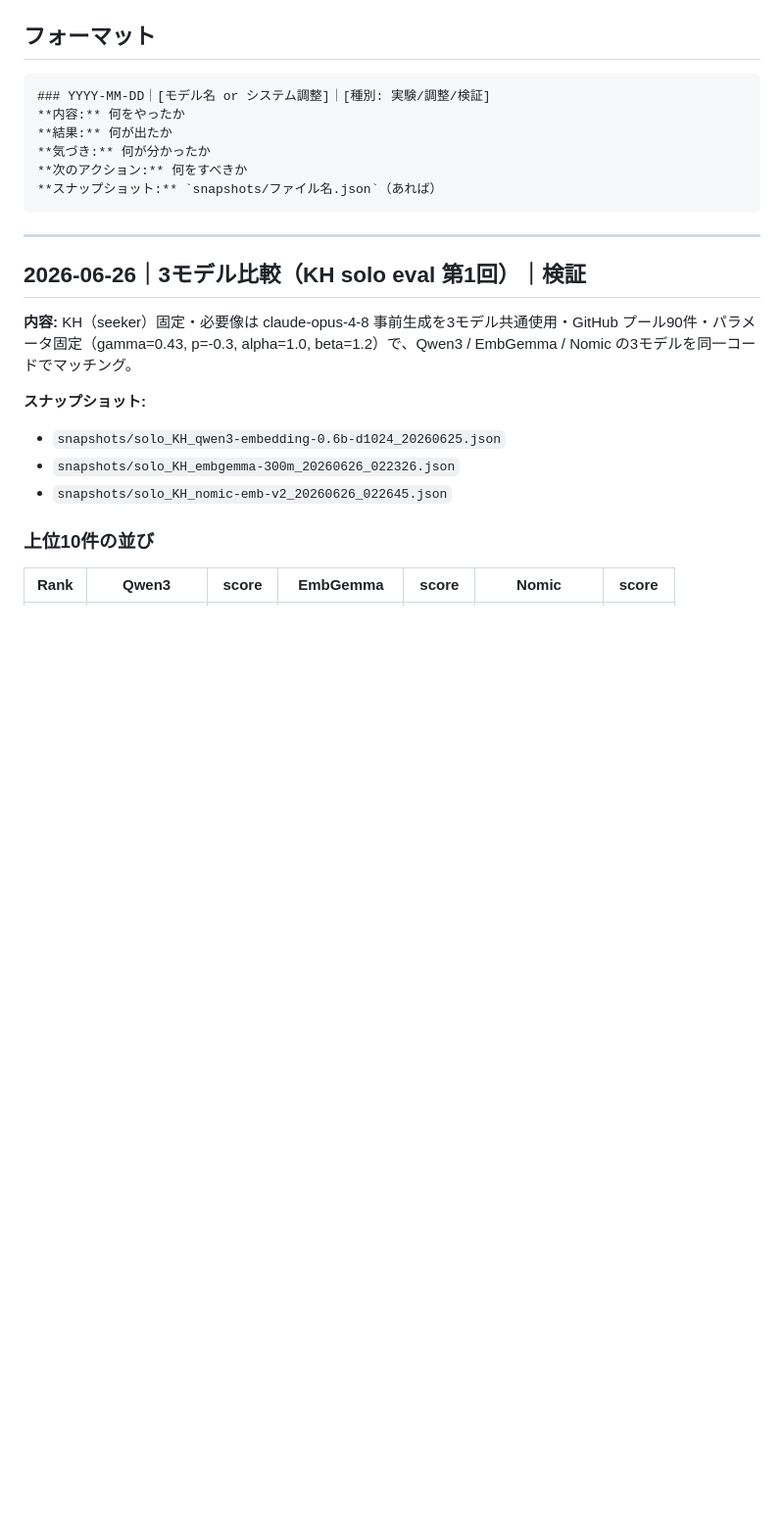
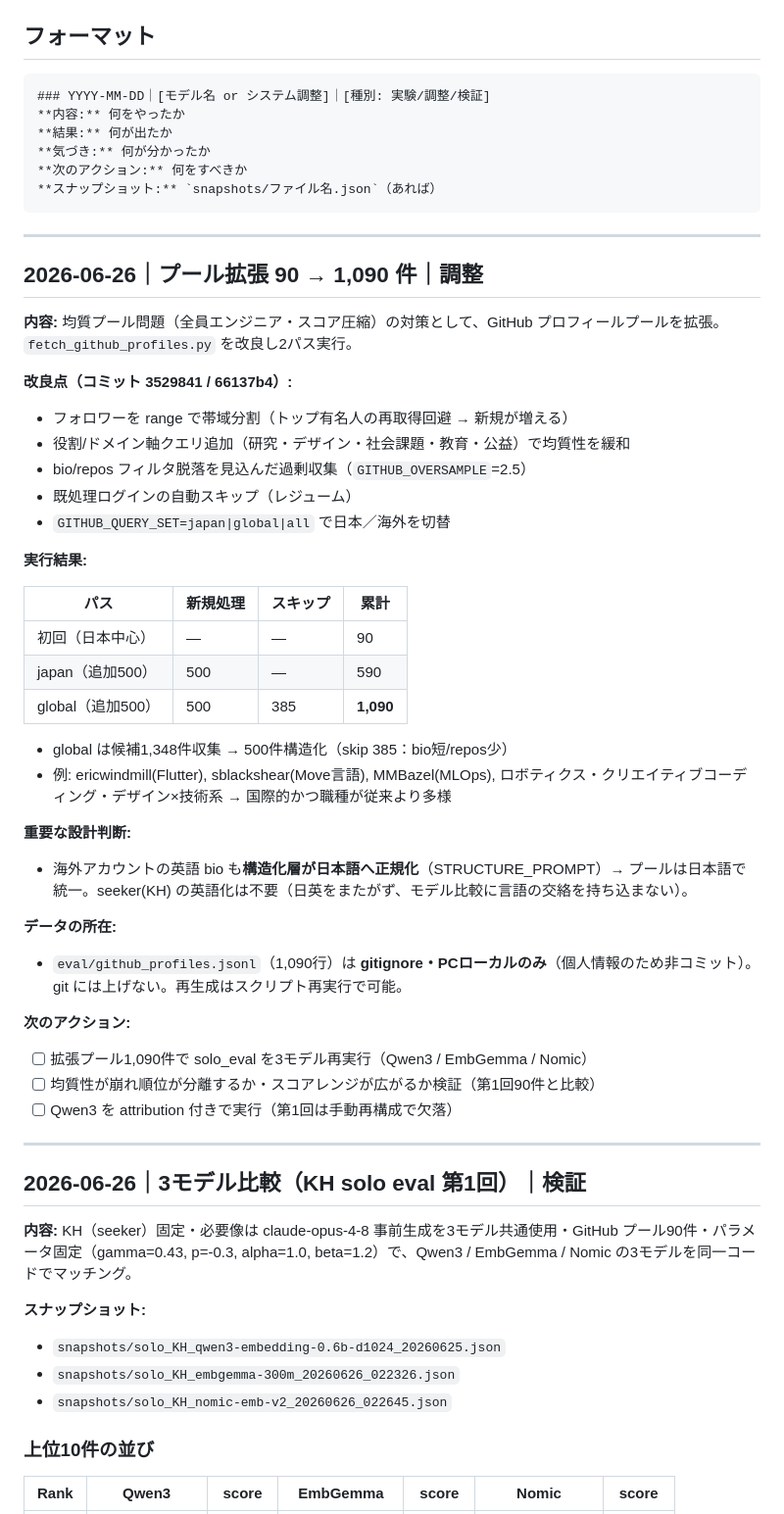
Before and after one commit to PoX-Praxis/matching-program, a Markdown page: eval/log.md, the part around the change. Shown at 98% size. GitHub-like rendering; blank space fills up the shorter version.

Commit message:
log: プール拡張 90→1,090件（日本500+海外500）を記録
Co-Authored-By: Claude Opus 4.8 <noreply@anthropic.com>
Claude-Session: https://claude.ai/code/session_01NiS8n7oAx8DrDNBkoEvbA5

````diff
--- a/eval/log.md
+++ b/eval/log.md
@@ -15,6 +15,41 @@
 **次のアクション:** 何をすべきか
 **スナップショット:** `snapshots/ファイル名.json`（あれば）
 ```
+
+---
+
+## 2026-06-26｜プール拡張 90 → 1,090 件｜調整
+
+**内容:** 均質プール問題（全員エンジニア・スコア圧縮）の対策として、GitHub プロフィールプールを拡張。`fetch_github_profiles.py` を改良し2パス実行。
+
+**改良点（コミット 3529841 / 66137b4）:**
+- フォロワーを range で帯域分割（トップ有名人の再取得回避 → 新規が増える）
+- 役割/ドメイン軸クエリ追加（研究・デザイン・社会課題・教育・公益）で均質性を緩和
+- bio/repos フィルタ脱落を見込んだ過剰収集（`GITHUB_OVERSAMPLE`=2.5）
+- 既処理ログインの自動スキップ（レジューム）
+- `GITHUB_QUERY_SET=japan|global|all` で日本／海外を切替
+
+**実行結果:**
+
+| パス | 新規処理 | スキップ | 累計 |
+|---|---|---|---|
+| 初回（日本中心） | — | — | 90 |
+| japan（追加500） | 500 | — | 590 |
+| global（追加500） | 500 | 385 | **1,090** |
+
+- global は候補1,348件収集 → 500件構造化（skip 385：bio短/repos少）
+- 例: ericwindmill(Flutter), sblackshear(Move言語), MMBazel(MLOps), ロボティクス・クリエイティブコーディング・デザイン×技術系 → 国際的かつ職種が従来より多様
+
+**重要な設計判断:**
+- 海外アカウントの英語 bio も**構造化層が日本語へ正規化**（STRUCTURE_PROMPT）→ プールは日本語で統一。seeker(KH) の英語化は不要（日英をまたがず、モデル比較に言語の交絡を持ち込まない）。
+
+**データの所在:**
+- `eval/github_profiles.jsonl`（1,090行）は **gitignore・PCローカルのみ**（個人情報のため非コミット）。git には上げない。再生成はスクリプト再実行で可能。
+
+**次のアクション:**
+- [ ] 拡張プール1,090件で solo_eval を3モデル再実行（Qwen3 / EmbGemma / Nomic）
+- [ ] 均質性が崩れ順位が分離するか・スコアレンジが広がるか検証（第1回90件と比較）
+- [ ] Qwen3 を attribution 付きで実行（第1回は手動再構成で欠落）
 
 ---
 
````
